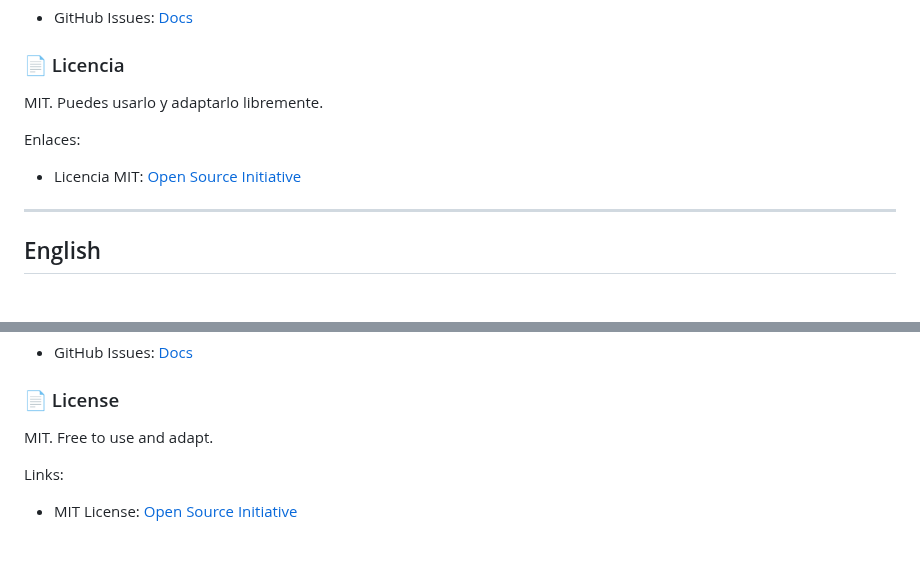
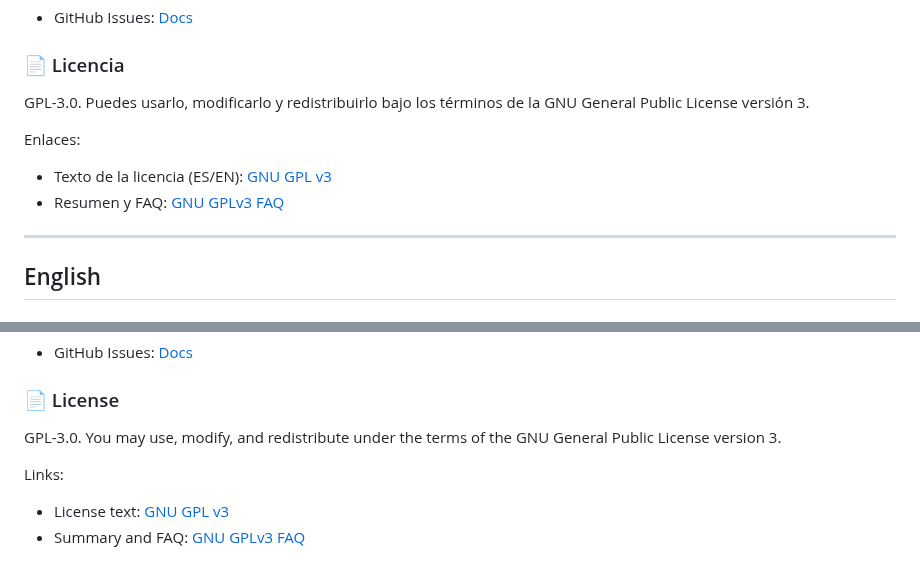
Before and after one commit to JoseHerrero99/simulador-factura-luz, a Markdown page: README.md, 2 parts joined by grey strips. Drawn GitHub-style.

Commit message:
Change license from MIT to GPL-3.0 in README
Updated license information from MIT to GPL-3.0 and added relevant links.

```diff
--- a/README.md
+++ b/README.md
@@ -100,10 +100,11 @@ Enlaces:
 - GitHub Issues: [Docs](https://docs.github.com/issues)
 
 ### 📄 Licencia
-MIT. Puedes usarlo y adaptarlo libremente.
+GPL-3.0. Puedes usarlo, modificarlo y redistribuirlo bajo los términos de la GNU General Public License versión 3.
 
 Enlaces:
-- Licencia MIT: [Open Source Initiative](https://opensource.org/license/mit/)
+- Texto de la licencia (ES/EN): [GNU GPL v3](https://www.gnu.org/licenses/gpl-3.0.html)
+- Resumen y FAQ: [GNU GPLv3 FAQ](https://www.gnu.org/licenses/gpl-faq.html)
 
 ---
 
@@ -203,7 +204,8 @@ Links:
 - GitHub Issues: [Docs](https://docs.github.com/issues)
 
 ### 📄 License
-MIT. Free to use and adapt.
+GPL-3.0. You may use, modify, and redistribute under the terms of the GNU General Public License version 3.
 
 Links:
-- MIT License: [Open Source Initiative](https://opensource.org/license/mit/)
+- License text: [GNU GPL v3](https://www.gnu.org/licenses/gpl-3.0.html)
+- Summary and FAQ: [GNU GPLv3 FAQ](https://www.gnu.org/licenses/gpl-faq.html)
```
